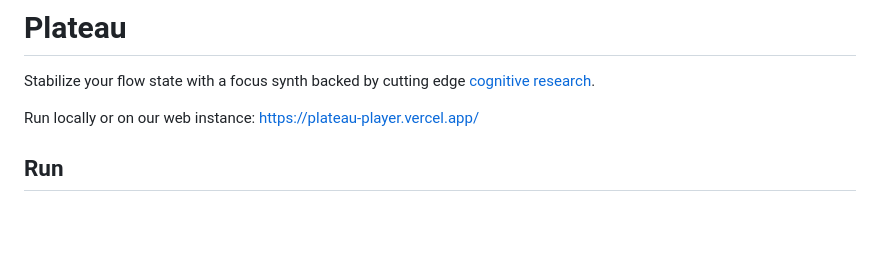
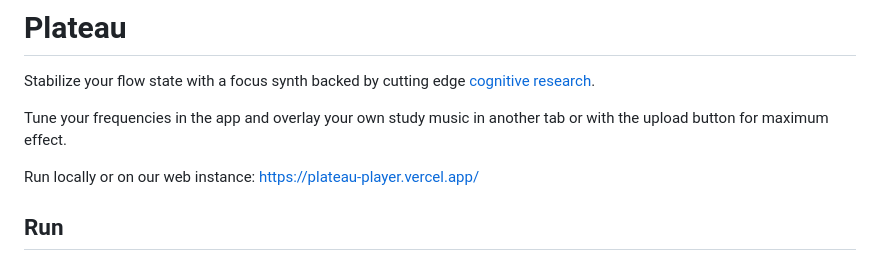
Before and after one commit to 0ZeroDivision/Plateau, a Markdown page: README.md, the part around the change. Rendered like a GitHub page; blank space fills up the shorter version.

```diff
--- a/README.md
+++ b/README.md
@@ -1,6 +1,8 @@
 # Plateau
 
 Stabilize your flow state with a focus synth backed by cutting edge [cognitive research](#research).
+
+Tune your frequencies in the app and overlay your own study music in another tab or with the upload button for maximum effect.
 
 Run locally or on our web instance: https://plateau-player.vercel.app/
 
```
